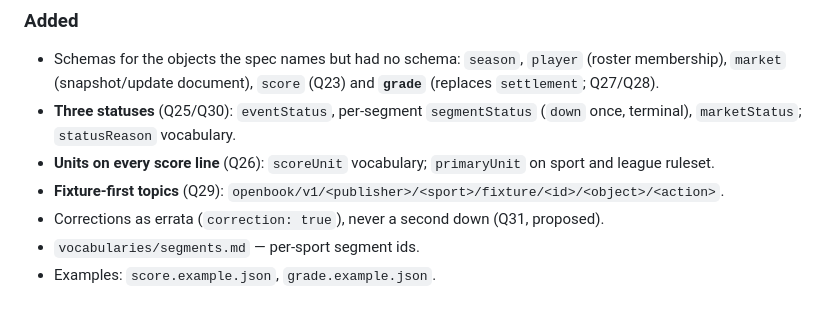
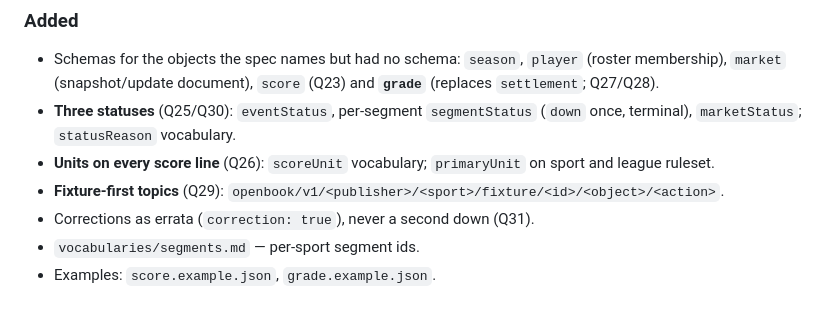
Before and after one commit to openbook-data-standards/openbook, a Markdown page: CHANGELOG.md, the part around the change. GitHub-like rendering.

```diff
--- a/CHANGELOG.md
+++ b/CHANGELOG.md
@@ -14,7 +14,7 @@ Format follows Keep a Changelog; versioning follows [`VERSIONING.md`](VERSIONING
 - **Units on every score line** (Q26): `scoreUnit` vocabulary; `primaryUnit` on
   sport and league ruleset.
 - **Fixture-first topics** (Q29): `openbook/v1/<publisher>/<sport>/fixture/<id>/<object>/<action>`.
-- Corrections as errata (`correction: true`), never a second down (Q31, proposed).
+- Corrections as errata (`correction: true`), never a second down (Q31).
 - `vocabularies/segments.md` — per-sport segment ids.
 - Examples: `score.example.json`, `grade.example.json`.
 
```
Also changed, not shown: docs/decisions.md (+1 -1 lines), spec/openbook.md (+1 -1 lines).
